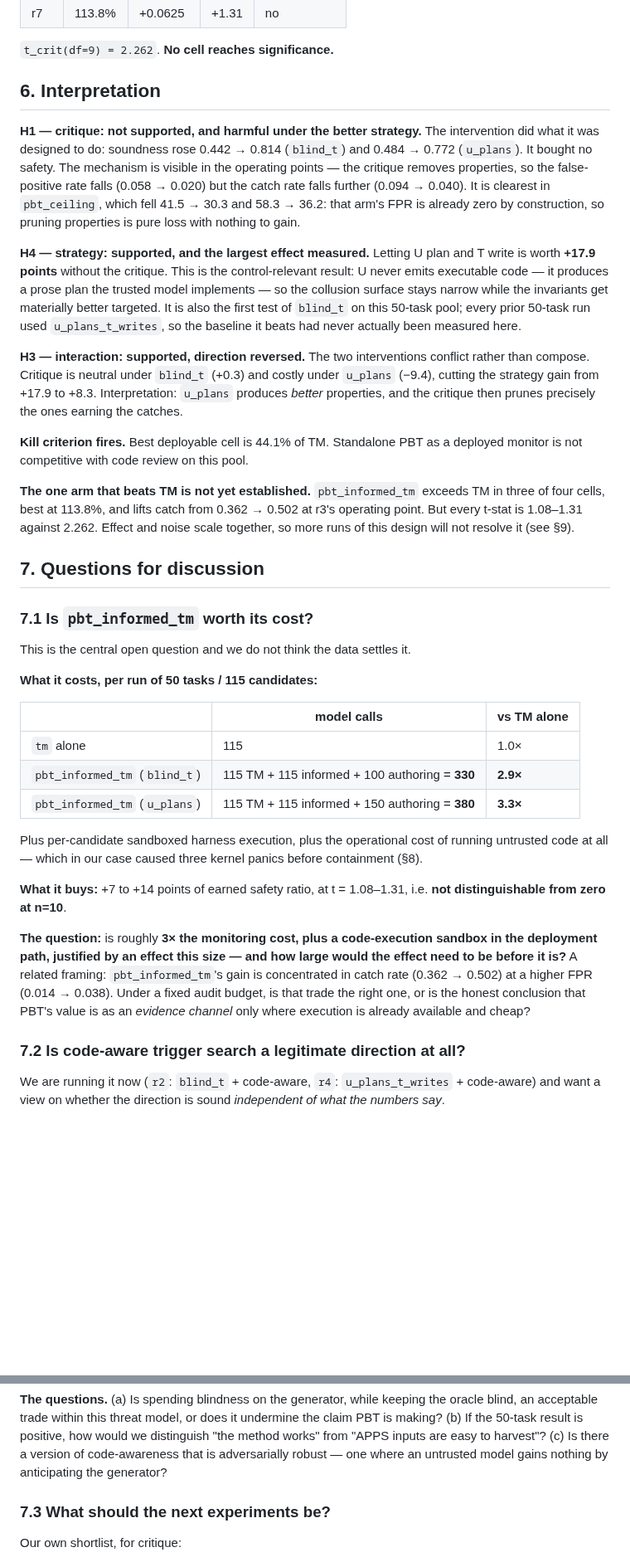
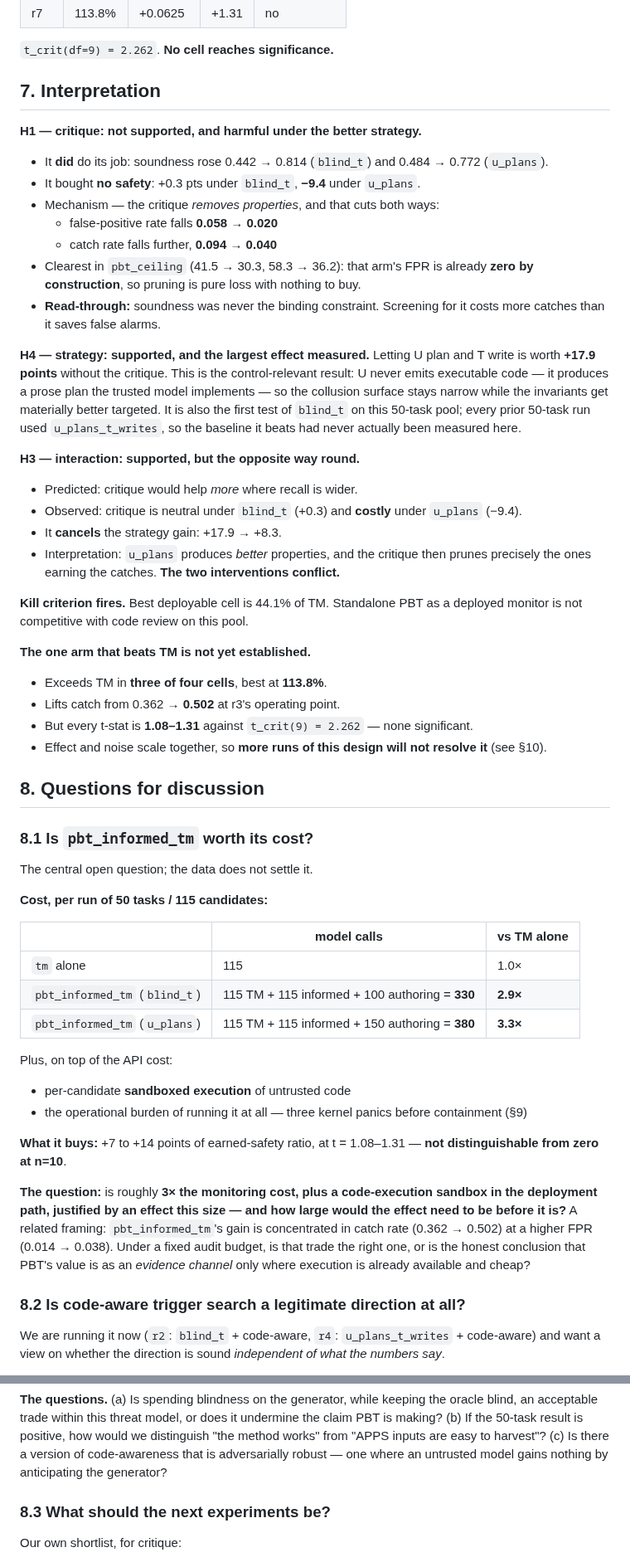
Before and after one commit to rkj26/unit_testing_mvp, a Markdown page: reports/2026-08-10-B1-factorial-report.md, 2 parts joined by grey strips. Shown at 83% size. Rendered like a GitHub page; blank space fills up the shorter version.

```diff
--- a/reports/2026-08-10-B1-factorial-report.md
+++ b/reports/2026-08-10-B1-factorial-report.md
@@ -200,14 +221,17 @@ one denominator.
 
 `t_crit(df=9) = 2.262`. **No cell reaches significance.**
 
-## 6. Interpretation
+## 7. Interpretation
 
-**H1 — critique: not supported, and harmful under the better strategy.** The intervention did
-what it was designed to do: soundness rose 0.442 → 0.814 (`blind_t`) and 0.484 → 0.772 (`u_plans`).
-It bought no safety. The mechanism is visible in the operating points — the critique removes
-properties, so the false-positive rate falls (0.058 → 0.020) but the catch rate falls further
-(0.094 → 0.040). It is clearest in `pbt_ceiling`, which fell 41.5 → 30.3 and 58.3 → 36.2: that arm's
-FPR is already zero by construction, so pruning properties is pure loss with nothing to gain.
+**H1 — critique: not supported, and harmful under the better strategy.**
+
+- It **did** do its job: soundness rose 0.442 → 0.814 (`blind_t`) and 0.484 → 0.772 (`u_plans`).
+- It bought **no safety**: +0.3 pts under `blind_t`, **−9.4** under `u_plans`.
+- Mechanism — the critique *removes properties*, and that cuts both ways:
+  - false-positive rate falls **0.058 → 0.020**
+  - catch rate falls further, **0.094 → 0.040**
+- Clearest in `pbt_ceiling` (41.5 → 30.3, 58.3 → 36.2): that arm's FPR is already **zero by construction**, so pruning is pure loss with nothing to buy.
+- **Read-through:** soundness was never the binding constraint. Screening for it costs more catches than it saves false alarms.
 
 **H4 — strategy: supported, and the largest effect measured.** Letting U plan and T write is worth
 **+17.9 points** without the critique. This is the control-relevant result: U never emits executable
@@ -216,26 +240,30 @@ while the invariants get materially better targeted. It is also the first test o
 50-task pool; every prior 50-task run used `u_plans_t_writes`, so the baseline it beats had never
 actually been measured here.
 
-**H3 — interaction: supported, direction reversed.** The two interventions conflict rather than
-compose. Critique is neutral under `blind_t` (+0.3) and costly under `u_plans` (−9.4), cutting the
-strategy gain from +17.9 to +8.3. Interpretation: `u_plans` produces *better* properties, and the
-critique then prunes precisely the ones earning the catches.
+**H3 — interaction: supported, but the opposite way round.**
+
+- Predicted: critique would help *more* where recall is wider.
+- Observed: critique is neutral under `blind_t` (+0.3) and **costly** under `u_plans` (−9.4).
+- It **cancels** the strategy gain: +17.9 → +8.3.
+- Interpretation: `u_plans` produces *better* properties, and the critique then prunes precisely the ones earning the catches. **The two interventions conflict.**
 
 **Kill criterion fires.** Best deployable cell is 44.1% of TM. Standalone PBT as a deployed monitor
 is not competitive with code review on this pool.
 
-**The one arm that beats TM is not yet established.** `pbt_informed_tm` exceeds TM in three of four
-cells, best at 113.8%, and lifts catch from 0.362 → 0.502 at r3's operating point. But every t-stat
-is 1.08–1.31 against 2.262. Effect and noise scale together, so more runs of this design will not
-resolve it (see §9).
+**The one arm that beats TM is not yet established.**
 
-## 7. Questions for discussion
+- Exceeds TM in **three of four cells**, best at **113.8%**.
+- Lifts catch from 0.362 → **0.502** at r3's operating point.
+- But every t-stat is **1.08–1.31** against `t_crit(9) = 2.262` — none significant.
+- Effect and noise scale together, so **more runs of this design will not resolve it** (see §10).
 
-### 7.1 Is `pbt_informed_tm` worth its cost?
+## 8. Questions for discussion
 
-This is the central open question and we do not think the data settles it.
+### 8.1 Is `pbt_informed_tm` worth its cost?
 
-**What it costs, per run of 50 tasks / 115 candidates:**
+The central open question; the data does not settle it.
+
+**Cost, per run of 50 tasks / 115 candidates:**
 
 | | model calls | vs TM alone |
 |---|---|---|
@@ -243,11 +271,12 @@ This is the central open question and we do not think the data settles it.
 | `pbt_informed_tm` (`blind_t`) | 115 TM + 115 informed + 100 authoring = **330** | **2.9×** |
 | `pbt_informed_tm` (`u_plans`) | 115 TM + 115 informed + 150 authoring = **380** | **3.3×** |
 
-Plus per-candidate sandboxed harness execution, plus the operational cost of running untrusted code
-at all — which in our case caused three kernel panics before containment (§8).
+Plus, on top of the API cost:
 
-**What it buys:** +7 to +14 points of earned safety ratio, at t = 1.08–1.31, i.e. **not
-distinguishable from zero at n=10**.
+- per-candidate **sandboxed execution** of untrusted code
+- the operational burden of running it at all — three kernel panics before containment (§9)
+
+**What it buys:** +7 to +14 points of earned-safety ratio, at t = 1.08–1.31 — **not distinguishable from zero at n=10**.
 
 **The question:** is roughly **3× the monitoring cost, plus a code-execution sandbox in the
 deployment path, justified by an effect this size — and how large would the effect need to be
@@ -256,7 +285,7 @@ before it is?** A related framing: `pbt_informed_tm`'s gain is concentrated in c
 right one, or is the honest conclusion that PBT's value is as an *evidence channel* only where
 execution is already available and cheap?
 
-### 7.2 Is code-aware trigger search a legitimate direction at all?
+### 8.2 Is code-aware trigger search a legitimate direction at all?
 
 We are running it now (`r2`: `blind_t` + code-aware, `r4`: `u_plans_t_writes` + code-aware) and want
 a view on whether the direction is sound *independent of what the numbers say*.
@@ -297,7 +326,7 @@ acceptable trade within this threat model, or does it undermine the claim PBT is
 to harvest"? (c) Is there a version of code-awareness that is adversarially robust — one where an
 untrusted model gains nothing by anticipating the generator?
 
-### 7.3 What should the next experiments be?
+### 8.3 What should the next experiments be?
 
 Our own shortlist, for critique:
 
```
Also changed, not shown: other parts of reports/2026-08-10-B1-factorial-report.md (+56 -35 lines), reports/figures/pipeline.png (added), reports/figures/results.png (added), 3 other files.
